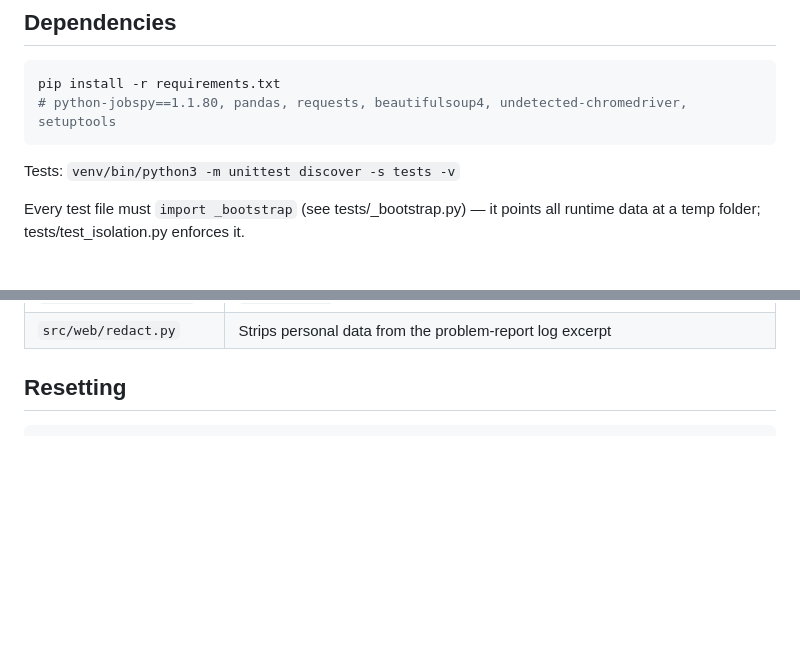
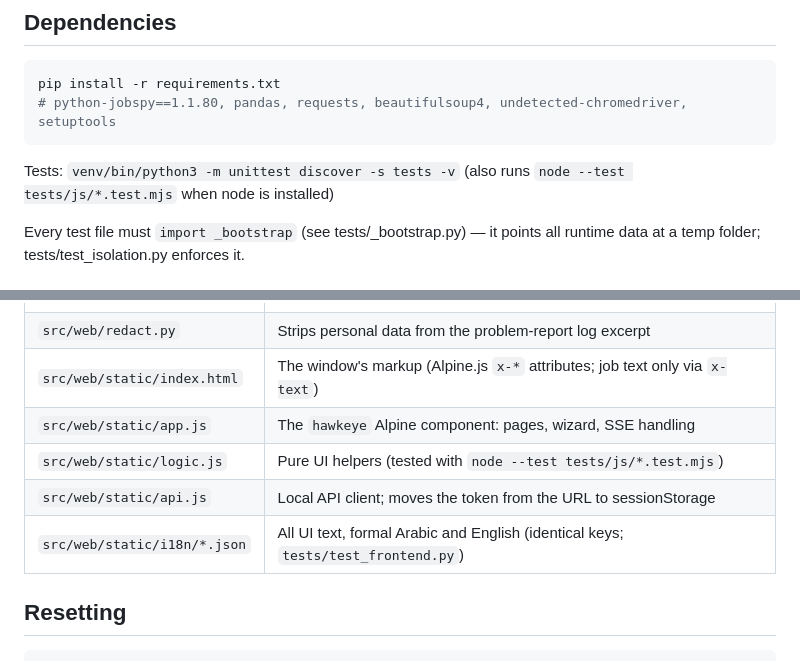
Before and after one commit to Abdallahabusnineh/hawkeye-jobs, a Markdown page: CLAUDE.md, 2 parts joined by grey strips. Drawn GitHub-style; blank space fills up the shorter version.

````diff
--- a/CLAUDE.md
+++ b/CLAUDE.md
@@ -29,7 +29,7 @@ pip install -r requirements.txt
 # python-jobspy==1.1.80, pandas, requests, beautifulsoup4, undetected-chromedriver, setuptools
 ```
 
-Tests: `venv/bin/python3 -m unittest discover -s tests -v`
+Tests: `venv/bin/python3 -m unittest discover -s tests -v` (also runs `node --test tests/js/*.test.mjs` when node is installed)
 
 Every test file must `import _bootstrap` (see tests/_bootstrap.py) — it points all runtime data at a temp folder; tests/test_isolation.py enforces it.
 
@@ -79,6 +79,11 @@ Set in `.env` (gitignored): `GMAIL_USER`, `GMAIL_PASS`, `RECIPIENT_EMAIL`. Copy
 | `src/web/api.py` | The `/api/*` endpoints |
 | `src/web/services.py` | `AppServices`: everything the API needs from outside (swappable in tests) |
 | `src/web/redact.py` | Strips personal data from the problem-report log excerpt |
+| `src/web/static/index.html` | The window's markup (Alpine.js `x-*` attributes; job text only via `x-text`) |
+| `src/web/static/app.js` | The `hawkeye` Alpine component: pages, wizard, SSE handling |
+| `src/web/static/logic.js` | Pure UI helpers (tested with `node --test tests/js/*.test.mjs`) |
+| `src/web/static/api.js` | Local API client; moves the token from the URL to sessionStorage |
+| `src/web/static/i18n/*.json` | All UI text, formal Arabic and English (identical keys; `tests/test_frontend.py`) |
 
 ## Resetting
 
````
Also changed, not shown: README.md (+5 -1 lines), docs/ARCHITECTURE.md (+15 -0 lines).
